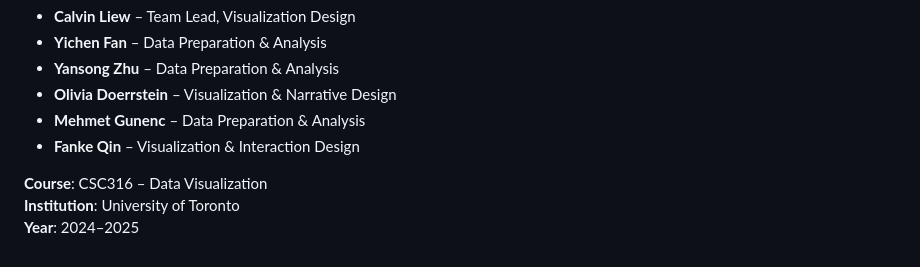
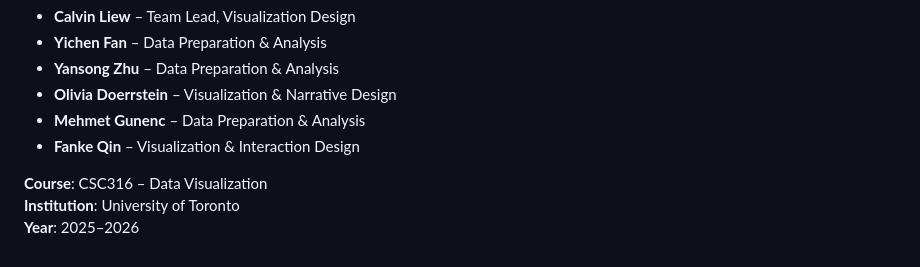
Before and after one commit to Calvin-Liew/data-explorers-fear-analytics, a Markdown page: README.md, the part around the change. Rendered like a GitHub page.

```diff
--- a/README.md
+++ b/README.md
@@ -331,4 +331,4 @@ The site is a static HTML + CSS + JavaScript project; there is no backend server
 
 **Course**: CSC316 – Data Visualization
 **Institution**: University of Toronto
-**Year**: 2024–2025
+**Year**: 2025–2026
```
Also changed, not shown: PROCESSBOOK.md (added, +3 -0 lines).
